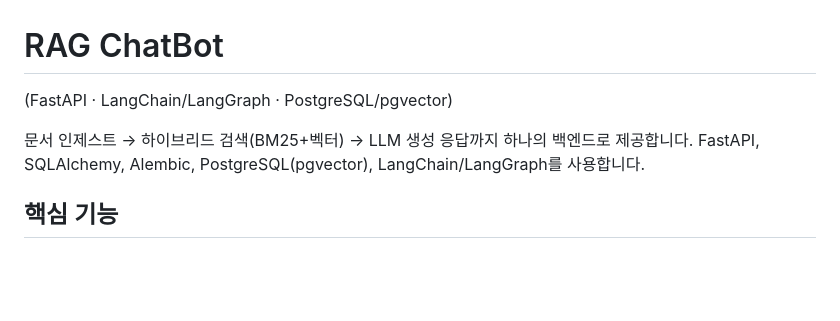
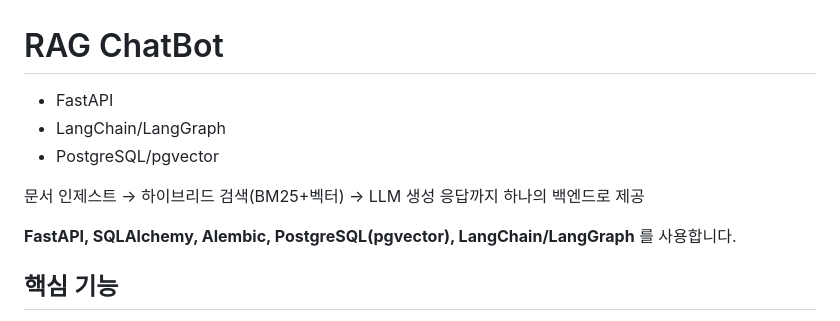
Before and after one commit to bctone1/RAG, a Markdown page: README.md, the part around the change. Drawn GitHub-style; blank space fills up the shorter version.

```diff
--- a/README.md
+++ b/README.md
@@ -1,8 +1,12 @@
 # RAG ChatBot
 
- (FastAPI · LangChain/LangGraph · PostgreSQL/pgvector)
+- FastAPI
+- LangChain/LangGraph
+- PostgreSQL/pgvector
 
-문서 인제스트 → 하이브리드 검색(BM25+벡터) → LLM 생성 응답까지 하나의 백엔드로 제공합니다. FastAPI, SQLAlchemy, Alembic, PostgreSQL(pgvector), LangChain/LangGraph를 사용합니다.
+문서 인제스트 → 하이브리드 검색(BM25+벡터) → LLM 생성 응답까지 하나의 백엔드로 제공
+
+**FastAPI, SQLAlchemy, Alembic, PostgreSQL(pgvector), LangChain/LangGraph** 를 사용합니다.
 
 ## 핵심 기능
 * 파일 업로드→OCR→청킹→임베딩→pgvector 저장
```
